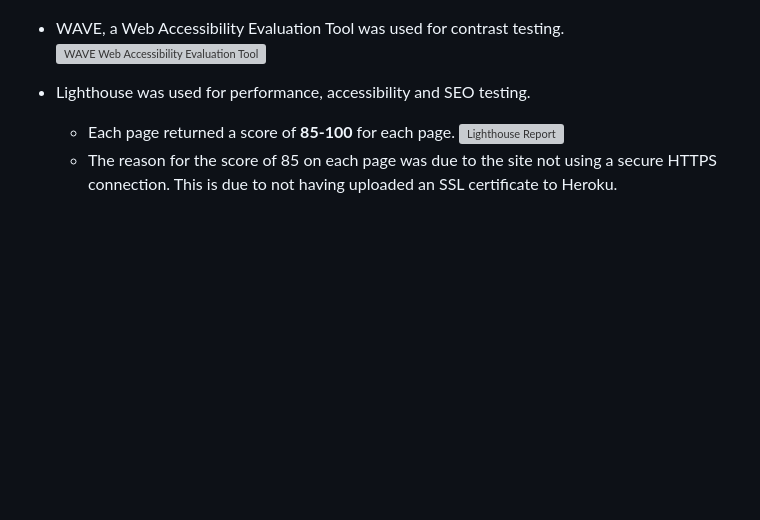
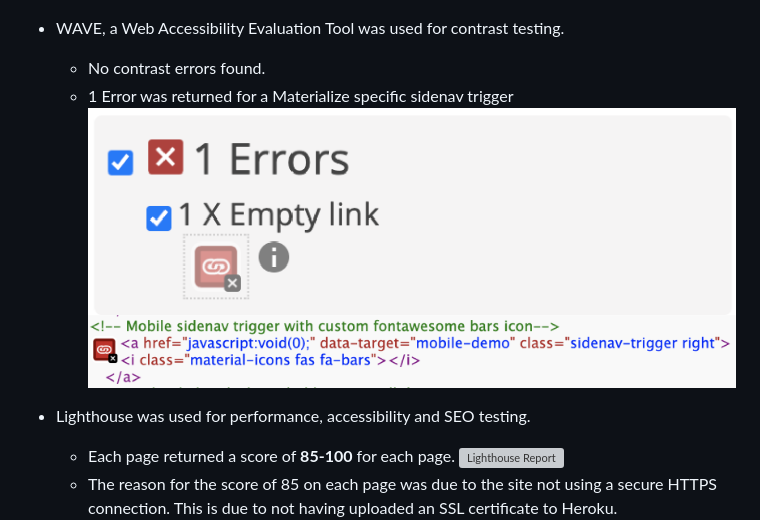
Before and after one commit to ollylomax/Kitchen-Craft---Backend-Development-Milestone-Project, a Markdown page: README.md, the part around the change. GitHub-like rendering; pictures changed too: docs/readmeimages/WAVE-error.png (added), docs/readmeimages/WAVE-errorcode.png (added); blank space fills up the shorter version; grey boxes are pictures that could not be loaded.

Commit message:
Add WAVE error images to readmeimages directory and reference in README.md file

```diff
--- a/README.md
+++ b/README.md
@@ -660,7 +660,11 @@ View the live project [here](https://kitchen-craft.herokuapp.com/).
     ![W3C CSS Validation Check](docs/readmeimages/cssvalidator-style-02.png)
 
 - WAVE, a Web Accessibility Evaluation Tool was used for contrast testing.
- ![WAVE Web Accessibility Evaluation Tool](docs/readmeimages/WAVE-results.png)
+    - No contrast errors found.
+    - 1 Error was returned for a Materialize specific sidenav trigger
+    ![WAVE Error](docs/readmeimages/WAVE-error.png)
+    ![WAVE Error Code](docs/readmeimages/WAVE-errorcode.png)
+
 
 - Lighthouse was used for performance, accessibility and SEO testing.<br>
     - Each page returned a score of **85-100** for each page.
```
Also changed, not shown: 1 other file.
